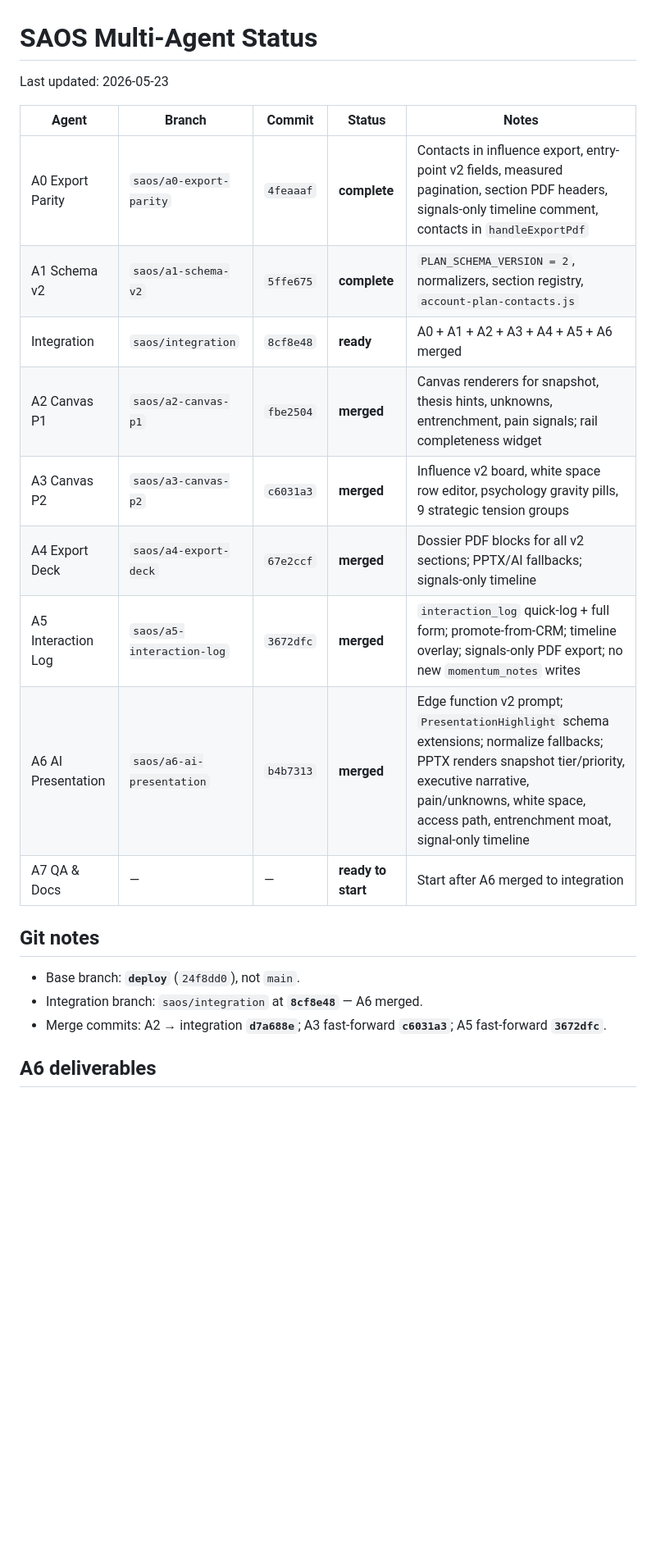
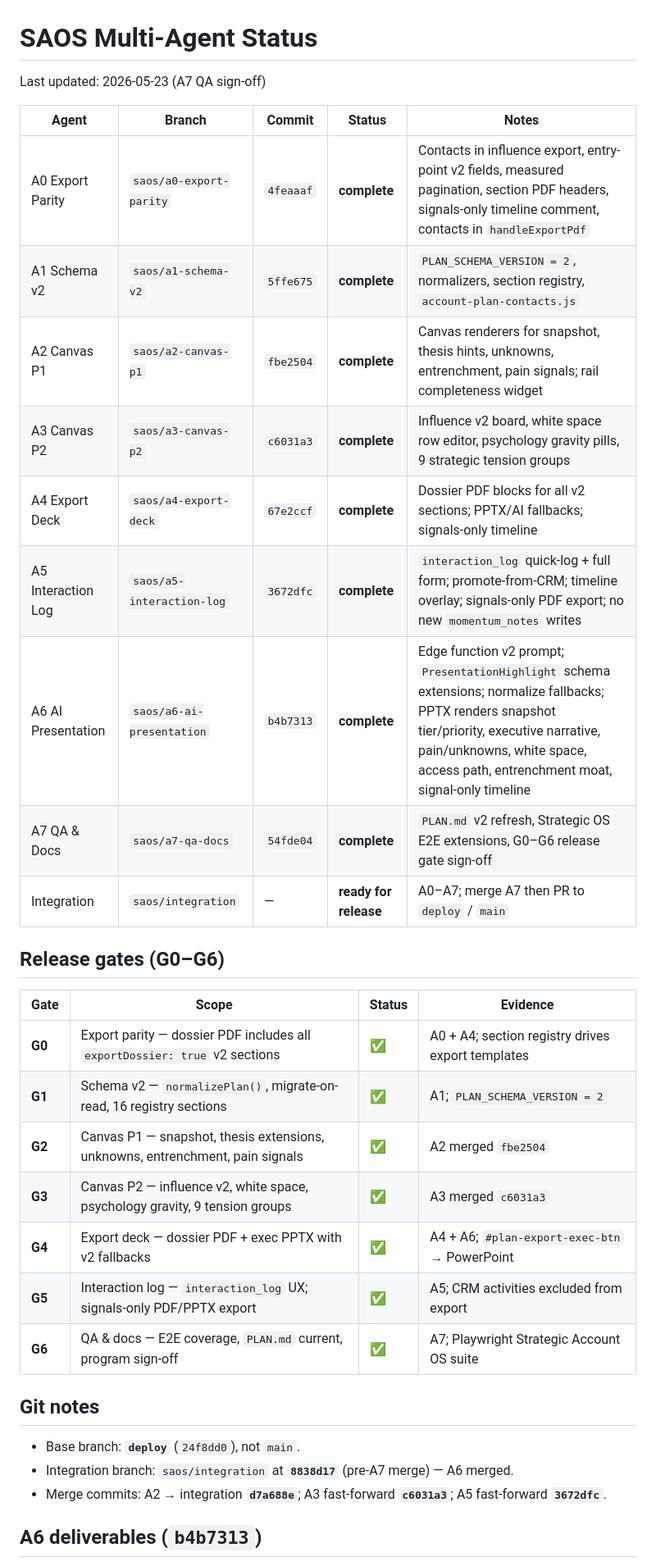
Before and after one commit to banneler/Constellation-V, a Markdown page: docs/saos/STATUS.md, the part around one of its changes. Shown at 82% size. GitHub-like rendering; blank space fills up the shorter version.

Commit message:
Fix integration HEAD hash in SAOS status after A6 merge.
Co-authored-by: Cursor <cursoragent@cursor.com>

```diff
--- a/docs/saos/STATUS.md
+++ b/docs/saos/STATUS.md
@@ -1,24 +1,36 @@
 # SAOS Multi-Agent Status
 
-Last updated: 2026-05-23
+Last updated: 2026-05-23 (A7 QA sign-off)
 
 | Agent | Branch | Commit | Status | Notes |
 |-------|--------|--------|--------|-------|
 | A0 Export Parity | `saos/a0-export-parity` | `4feaaaf` | **complete** | Contacts in influence export, entry-point v2 fields, measured pagination, section PDF headers, signals-only timeline comment, contacts in `handleExportPdf` |
 | A1 Schema v2 | `saos/a1-schema-v2` | `5ffe675` | **complete** | `PLAN_SCHEMA_VERSION = 2`, normalizers, section registry, `account-plan-contacts.js` |
-| Integration | `saos/integration` | `8cf8e48` | **ready** | A0 + A1 + A2 + A3 + A4 + A5 + A6 merged |
-| A2 Canvas P1 | `saos/a2-canvas-p1` | `fbe2504` | **merged** | Canvas renderers for snapshot, thesis hints, unknowns, entrenchment, pain signals; rail completeness widget |
-| A3 Canvas P2 | `saos/a3-canvas-p2` | `c6031a3` | **merged** | Influence v2 board, white space row editor, psychology gravity pills, 9 strategic tension groups |
-| A4 Export Deck | `saos/a4-export-deck` | `67e2ccf` | **merged** | Dossier PDF blocks for all v2 sections; PPTX/AI fallbacks; signals-only timeline |
-| A5 Interaction Log | `saos/a5-interaction-log` | `3672dfc` | **merged** | `interaction_log` quick-log + full form; promote-from-CRM; timeline overlay; signals-only PDF export; no new `momentum_notes` writes |
-| A6 AI Presentation | `saos/a6-ai-presentation` | `b4b7313` | **merged** | Edge function v2 prompt; `PresentationHighlight` schema extensions; normalize fallbacks; PPTX renders snapshot tier/priority, executive narrative, pain/unknowns, white space, access path, entrenchment moat, signal-only timeline |
-| A7 QA & Docs | — | — | **ready to start** | Start after A6 merged to integration |
+| A2 Canvas P1 | `saos/a2-canvas-p1` | `fbe2504` | **complete** | Canvas renderers for snapshot, thesis hints, unknowns, entrenchment, pain signals; rail completeness widget |
+| A3 Canvas P2 | `saos/a3-canvas-p2` | `c6031a3` | **complete** | Influence v2 board, white space row editor, psychology gravity pills, 9 strategic tension groups |
+| A4 Export Deck | `saos/a4-export-deck` | `67e2ccf` | **complete** | Dossier PDF blocks for all v2 sections; PPTX/AI fallbacks; signals-only timeline |
+| A5 Interaction Log | `saos/a5-interaction-log` | `3672dfc` | **complete** | `interaction_log` quick-log + full form; promote-from-CRM; timeline overlay; signals-only PDF export; no new `momentum_notes` writes |
+| A6 AI Presentation | `saos/a6-ai-presentation` | `b4b7313` | **complete** | Edge function v2 prompt; `PresentationHighlight` schema extensions; normalize fallbacks; PPTX renders snapshot tier/priority, executive narrative, pain/unknowns, white space, access path, entrenchment moat, signal-only timeline |
+| A7 QA & Docs | `saos/a7-qa-docs` | `54fde04` | **complete** | `PLAN.md` v2 refresh, Strategic OS E2E extensions, G0–G6 release gate sign-off |
+| Integration | `saos/integration` | — | **ready for release** | A0–A7; merge A7 then PR to `deploy` / `main` |
+
+## Release gates (G0–G6)
+
+| Gate | Scope | Status | Evidence |
+|------|-------|--------|----------|
+| **G0** | Export parity — dossier PDF includes all `exportDossier: true` v2 sections | ✅ | A0 + A4; section registry drives export templates |
+| **G1** | Schema v2 — `normalizePlan()`, migrate-on-read, 16 registry sections | ✅ | A1; `PLAN_SCHEMA_VERSION = 2` |
+| **G2** | Canvas P1 — snapshot, thesis extensions, unknowns, entrenchment, pain signals | ✅ | A2 merged `fbe2504` |
+| **G3** | Canvas P2 — influence v2, white space, psychology gravity, 9 tension groups | ✅ | A3 merged `c6031a3` |
+| **G4** | Export deck — dossier PDF + exec PPTX with v2 fallbacks | ✅ | A4 + A6; `#plan-export-exec-btn` → PowerPoint |
+| **G5** | Interaction log — `interaction_log` UX; signals-only PDF/PPTX export | ✅ | A5; CRM activities excluded from export |
+| **G6** | QA & docs — E2E coverage, `PLAN.md` current, program sign-off | ✅ | A7; Playwright Strategic Account OS suite |
 
 ## Git notes
 
 - Base branch: **`deploy`** (`24f8dd0`), not `main`.
-- Integration branch: `saos/integration` at **`8cf8e48`** — A6 merged.
+- Integration branch: `saos/integration` at **`8838d17`** (pre-A7 merge) — A6 merged.
 - Merge commits: A2 → integration **`d7a688e`**; A3 fast-forward **`c6031a3`**; A5 fast-forward **`3672dfc`**.
 
-## A6 deliverables
+## A6 deliverables (`b4b7313`)
 
```
Also changed, not shown: other parts of docs/saos/STATUS.md (+22 -4 lines).
